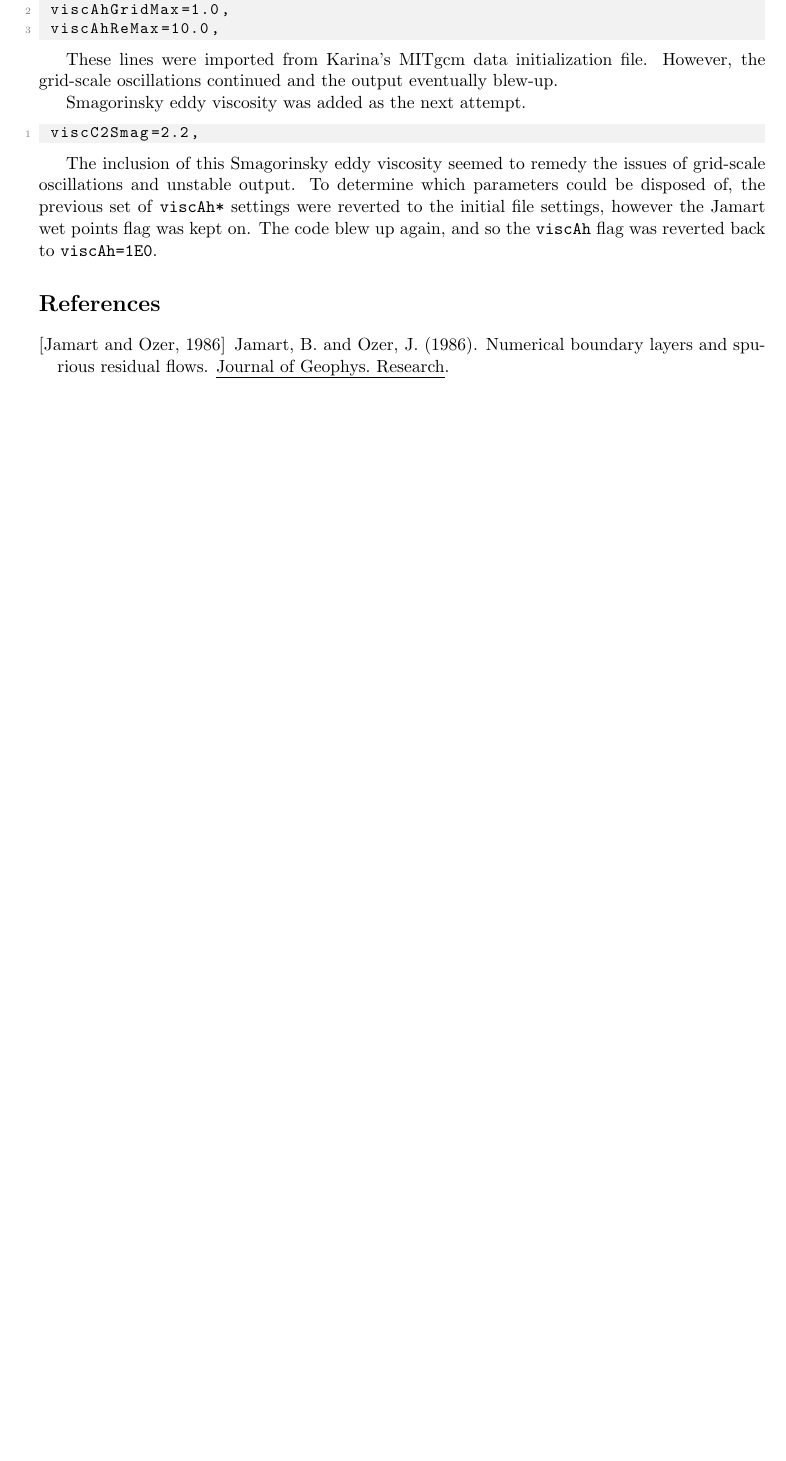
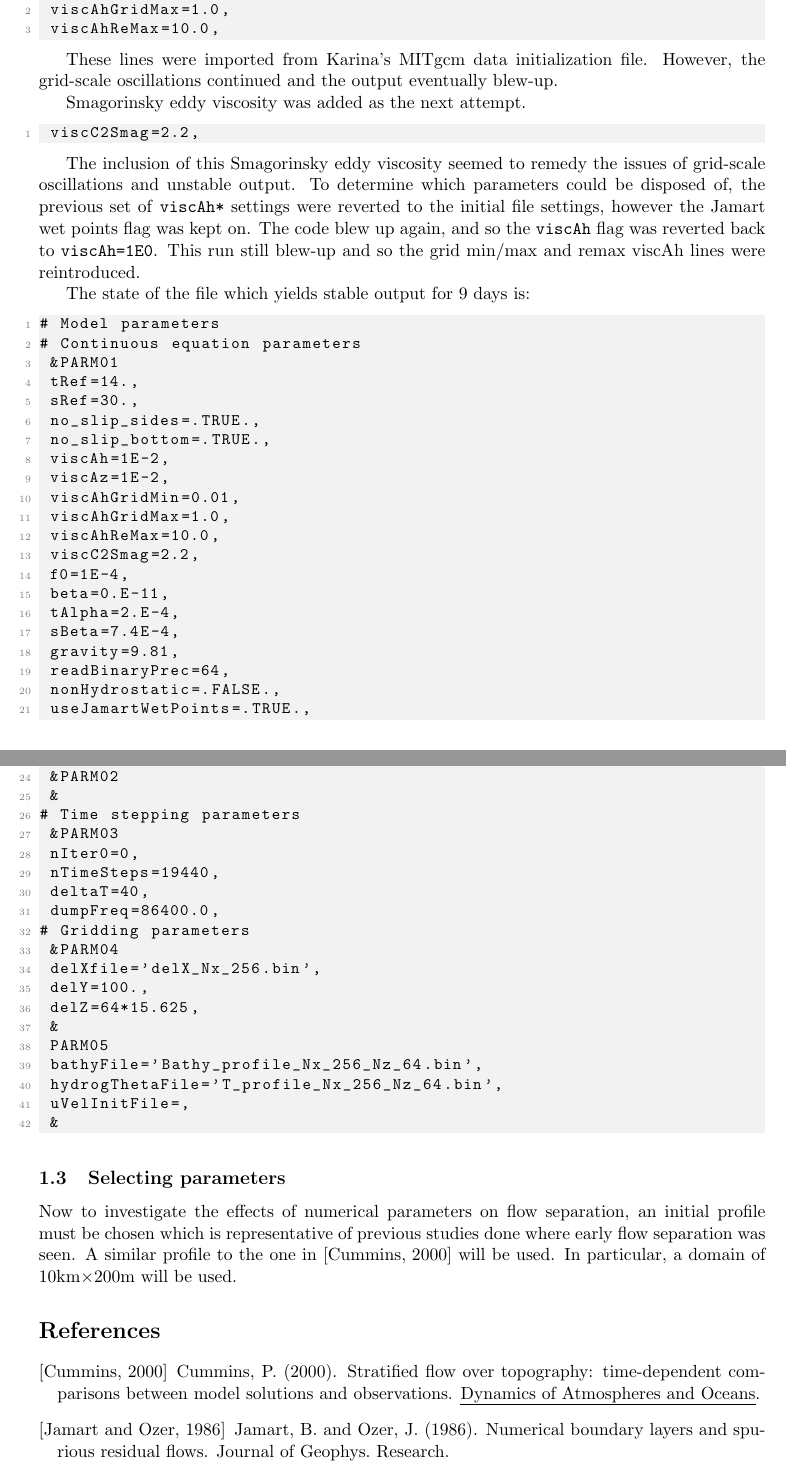
Before and after one commit to UBC-MOAD/flow_separation, a LaTeX document (tex_journal/flow_separation_journal.tex): part of page 2 of 2 before the commit and two parts of pages 2 and 3 of 3 after it, the two joined at a grey line, cut so that both start at the same text, the shorter picture padded with empty space. The pictures show the PDF file tex_journal/flow_separation_journal.pdf that the author committed with the source.

Commit message:
Journal update

```diff
--- a/tex_journal/flow_separation_journal.tex
+++ b/tex_journal/flow_separation_journal.tex
@@ -158,7 +158,57 @@ Smagorinsky eddy viscosity was added as the next attempt.
  viscC2Smag=2.2,
 \end{lstlisting}
 
-The inclusion of this Smagorinsky eddy viscosity seemed to remedy the issues of grid-scale oscillations and unstable output. To determine which parameters could be disposed of, the previous set of \texttt{viscAh*} settings were reverted to the initial file settings, however the Jamart wet points flag was kept on. The code blew up again, and so the \texttt{viscAh} flag was reverted back to \texttt{viscAh=1E0}.
+The inclusion of this Smagorinsky eddy viscosity seemed to remedy the issues of grid-scale oscillations and unstable output. To determine which parameters could be disposed of, the previous set of \texttt{viscAh*} settings were reverted to the initial file settings, however the Jamart wet points flag was kept on. The code blew up again, and so the \texttt{viscAh} flag was reverted back to \texttt{viscAh=1E0}. This run still blew-up and so the grid min/max and remax viscAh lines were reintroduced.
+
+The state of the file which yields stable output for 9 days is:
+\begin{lstlisting}
+# Model parameters
+# Continuous equation parameters
+ &PARM01
+ tRef=14.,
+ sRef=30.,
+ no_slip_sides=.TRUE.,
+ no_slip_bottom=.TRUE.,
+ viscAh=1E-2,
+ viscAz=1E-2,
+ viscAhGridMin=0.01,
+ viscAhGridMax=1.0,
+ viscAhReMax=10.0,
+ viscC2Smag=2.2,
+ f0=1E-4,
+ beta=0.E-11,
+ tAlpha=2.E-4,
+ sBeta=7.4E-4,
+ gravity=9.81,
+ readBinaryPrec=64,
+ nonHydrostatic=.FALSE.,
+ useJamartWetPoints=.TRUE.,
+ &
+# Elliptic solver parameters
+ &PARM02
+ &
+# Time stepping parameters
+ &PARM03
+ nIter0=0,
+ nTimeSteps=19440,
+ deltaT=40,
+ dumpFreq=86400.0,
+# Gridding parameters
+ &PARM04
+ delXfile='delX_Nx_256.bin',
+ delY=100.,
+ delZ=64*15.625,
+ &
+ PARM05
+ bathyFile='Bathy_profile_Nx_256_Nz_64.bin',
+ hydrogThetaFile='T_profile_Nx_256_Nz_64.bin',
+ uVelInitFile=,
+ &
+\end{lstlisting}
+
+\subsection{Selecting parameters}
+
+Now to investigate the effects of numerical parameters on flow separation, an initial profile must be chosen which is representative of previous studies done where early flow separation was seen. A similar profile to the one in \cite{cummins} will be used. In particular, a domain of $10$km$\times 200$m will be used, and an inflow condition of $50$cm/s will be used.
 
 \bibliographystyle{apalike}
 
```
Also changed, not shown: tex_journal/flow_separation_journal.pdf.
